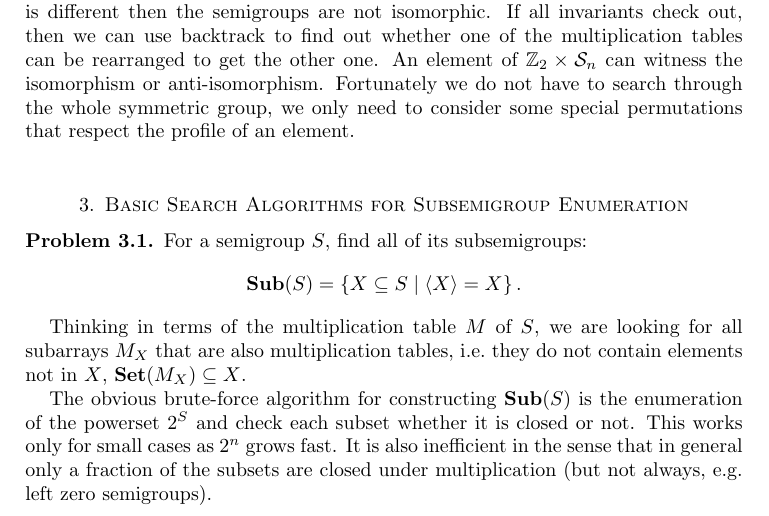
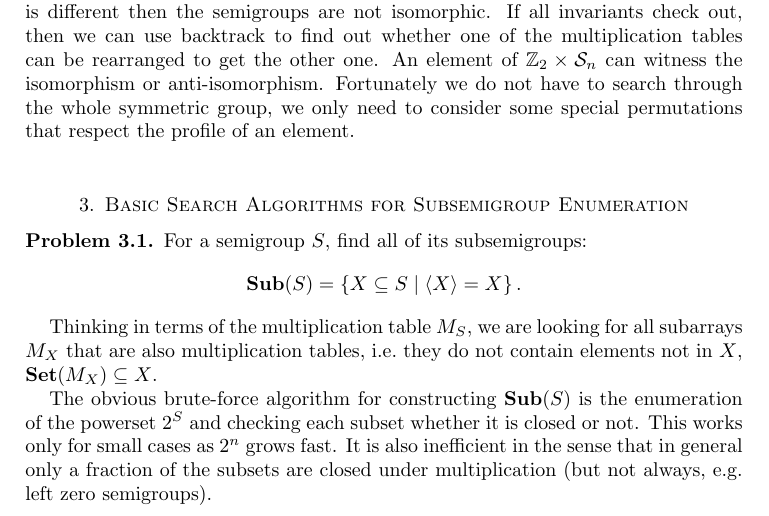
Before and after one commit to gap-packages/subsemi, a LaTeX paper (paper/subsemi.tex): part of page 4 of 14, cut so that both start at the same text. Compiled offline with pdfLaTeX.

Commit message:
little corrections

```diff
--- a/paper/subsemi.tex
+++ b/paper/subsemi.tex
@@ -282,10 +282,10 @@ Fortunately we do not have to search through the whole symmetric group, we only
 For a semigroup $S$, find all of its subsemigroups:
 $$\Sub(S)=\left\{ X\subseteq S\mid \langle X\rangle=X\right\}.$$
 \end{problem}
-Thinking in terms of the multiplication table $M$ of $S$, we are looking for all subarrays $M_X$ that are also multiplication tables, i.e.\ they do not contain elements not in $X$, $\Set(M_X)\subseteq X$.
+Thinking in terms of the multiplication table $M_S$, we are looking for all subarrays $M_X$ that are also multiplication tables, i.e.\ they do not contain elements not in $X$, $\Set(M_X)\subseteq X$.
 
 %\subsection{Brute-Force}
-The obvious brute-force algorithm for constructing $\Sub(S)$ is the enumeration of the powerset $2^S$ and check each subset whether it is closed or not.
+The obvious brute-force algorithm for constructing $\Sub(S)$ is the enumeration of the powerset $2^S$ and checking each subset whether it is closed or not.
 This works only for small cases as $2^n$ grows fast.
 It is also inefficient in the sense that in general only a fraction of the
 subsets are closed under multiplication (but not always, e.g.\ left zero
```
